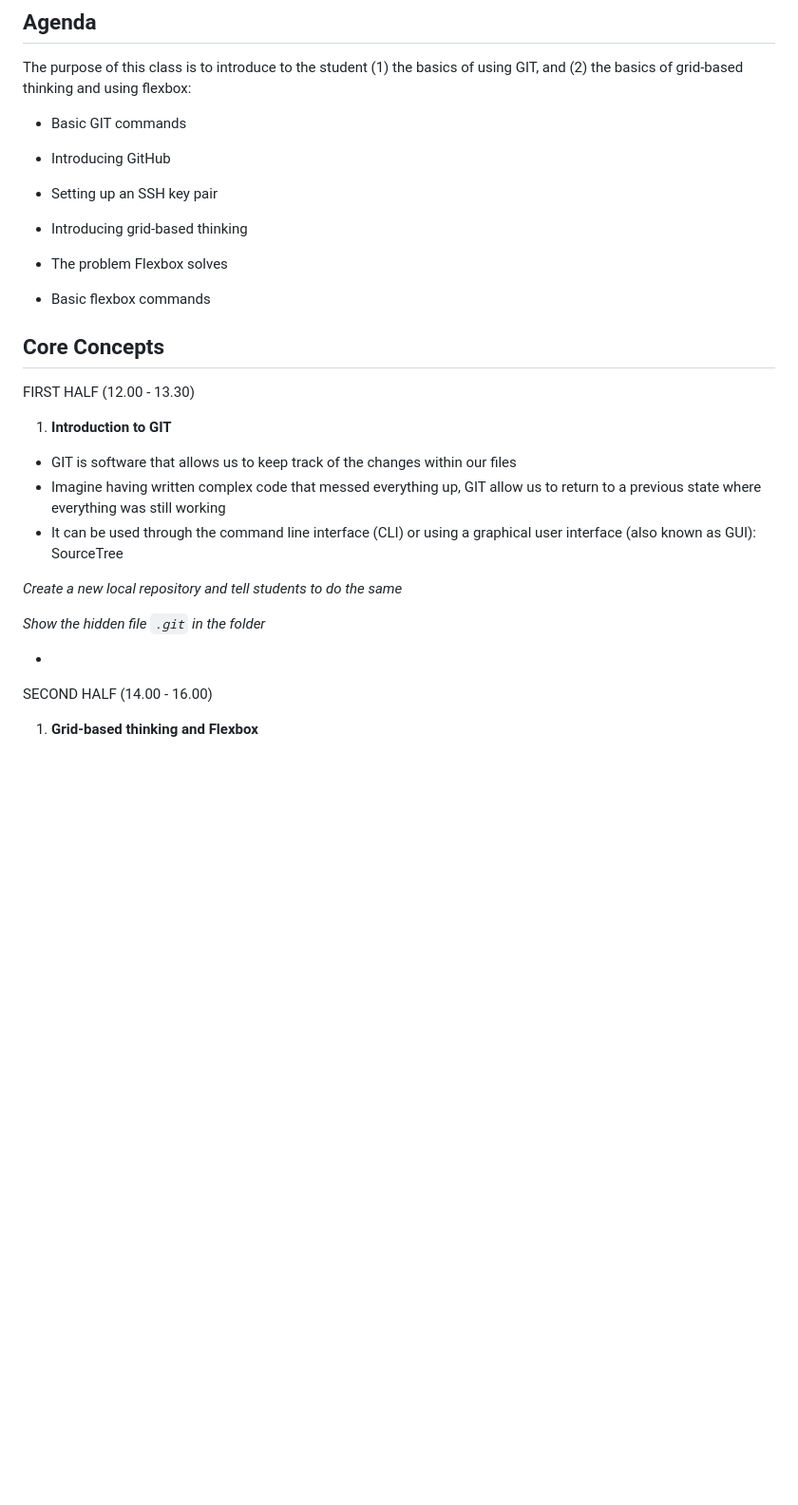
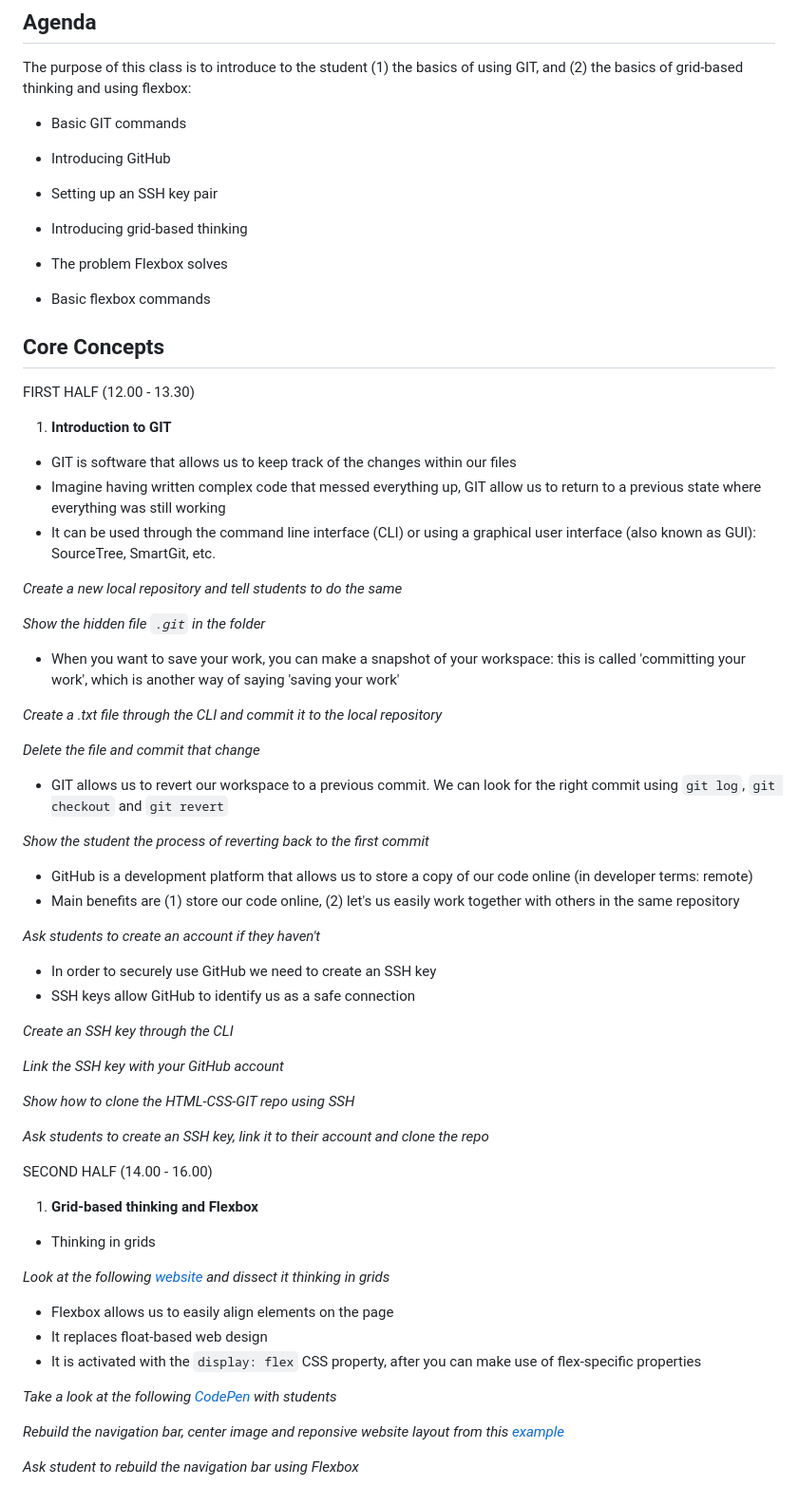
Before and after one commit to HackYourFuture/HTML-CSS, a Markdown page: Week2/LESSONPLAN.md, the part around the change. Shown: that part at 95% size. Rendered like a GitHub page; blank space fills up the shorter version.

Commit message:
finished week 2 readings, halfway week 3 (again)

```diff
--- a/Week2/LESSONPLAN.md
+++ b/Week2/LESSONPLAN.md
@@ -4,13 +4,13 @@
 
 The purpose of this class is to introduce to the student (1) the basics of using GIT, and (2) the basics of grid-based thinking and using flexbox:
 
--   Basic GIT commands
--   Introducing GitHub
--   Setting up an SSH key pair
+- Basic GIT commands
+- Introducing GitHub
+- Setting up an SSH key pair
 
--   Introducing grid-based thinking
--   The problem Flexbox solves
--   Basic flexbox commands
+- Introducing grid-based thinking
+- The problem Flexbox solves
+- Basic flexbox commands
 
 ## Core Concepts
 
@@ -18,16 +18,54 @@ FIRST HALF (12.00 - 13.30)
 
 1. **Introduction to GIT**
 
--   GIT is software that allows us to keep track of the changes within our files
--   Imagine having written complex code that messed everything up, GIT allow us to return to a previous state where everything was still working
--   It can be used through the command line interface (CLI) or using a graphical user interface (also known as GUI): SourceTree
+- GIT is software that allows us to keep track of the changes within our files
+- Imagine having written complex code that messed everything up, GIT allow us to return to a previous state where everything was still working
+- It can be used through the command line interface (CLI) or using a graphical user interface (also known as GUI): SourceTree, SmartGit, etc.
 
 _Create a new local repository and tell students to do the same_
 
 _Show the hidden file `.git` in the folder_
 
--
+- When you want to save your work, you can make a snapshot of your workspace: this is called 'committing your work', which is another way of saying 'saving your work'
+
+_Create a .txt file through the CLI and commit it to the local repository_
+
+_Delete the file and commit that change_
+
+- GIT allows us to revert our workspace to a previous commit. We can look for the right commit using `git log`, `git checkout` and `git revert`
+
+_Show the student the process of reverting back to the first commit_
+
+- GitHub is a development platform that allows us to store a copy of our code online (in developer terms: remote)
+- Main benefits are (1) store our code online, (2) let's us easily work together with others in the same repository
+
+_Ask students to create an account if they haven't_
+
+- In order to securely use GitHub we need to create an SSH key
+- SSH keys allow GitHub to identify us as a safe connection
+
+_Create an SSH key through the CLI_
+
+_Link the SSH key with your GitHub account_
+
+_Show how to clone the HTML-CSS-GIT repo using SSH_
+
+_Ask students to create an SSH key, link it to their account and clone the repo_
 
 SECOND HALF (14.00 - 16.00)
 
 1. **Grid-based thinking and Flexbox**
+
+- Thinking in grids
+
+_Look at the following [website](https://htmlstream.com/preview/unify-v2.6.2/unify-main/home/home-default.html) and dissect it thinking in grids_
+
+- Flexbox allows us to easily align elements on the page
+- It replaces float-based web design
+- It is activated with the `display: flex` CSS property, after you can make use of flex-specific properties
+
+_Take a look at the following [CodePen](https://codepen.io/enxaneta/pen/adLPwv) with students_
+
+_Rebuild the navigation bar, center image and reponsive website layout from this [example](https://github.com/ratracegrad/made-with-flexbox)_
+
+_Ask student to rebuild the navigation bar using Flexbox_
```
Also changed, not shown: README.md (+10 -8 lines), Week3/assets/branches.png (added), assets/module1.png (added), 5 other files.
